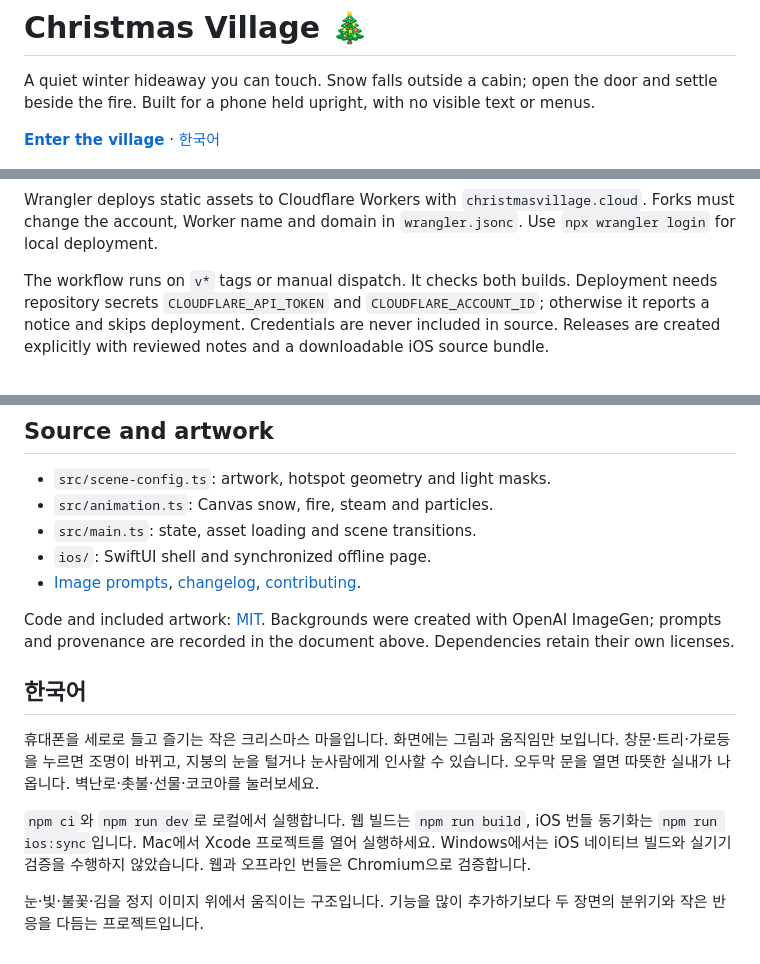
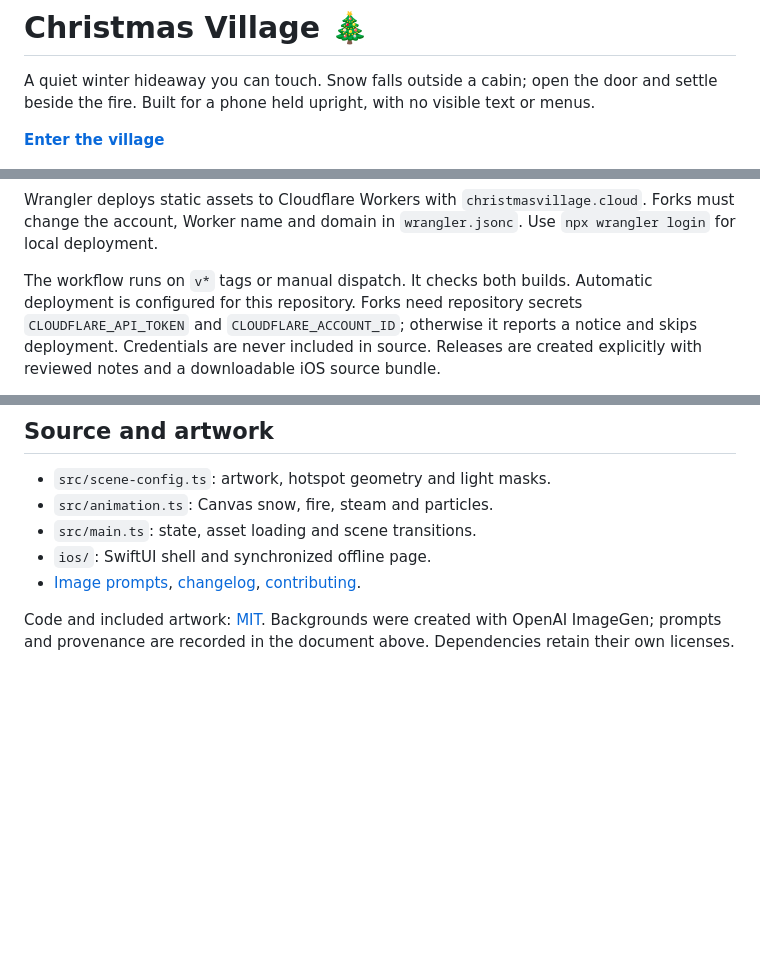
Before and after one commit to Dotoryman/christmas_village, a Markdown page: README.md, 3 parts joined by grey strips. Drawn GitHub-style; blank space fills up the shorter version.

```diff
--- a/README.md
+++ b/README.md
@@ -4,7 +4,7 @@ A quiet winter hideaway you can touch. Snow falls outside a cabin; open the door
 and settle beside the fire. Built for a phone held upright, with no visible text
 or menus.
 
-**[Enter the village](https://christmasvillage.cloud)** · [한국어](#한국어)
+**[Enter the village](https://christmasvillage.cloud)**
 
 <p align="center">
   <img src="docs/screenshots/mobile-outside.png" width="270" alt="Snowy cabin beneath a winter moon">
@@ -59,7 +59,7 @@ Forks must change the account, Worker name and domain in `wrangler.jsonc`.
 Use `npx wrangler login` for local deployment.
 
 The workflow runs on `v*` tags or manual dispatch. It checks both builds.
-Deployment needs repository secrets `CLOUDFLARE_API_TOKEN` and
+Automatic deployment is configured for this repository. Forks need repository secrets `CLOUDFLARE_API_TOKEN` and
 `CLOUDFLARE_ACCOUNT_ID`; otherwise it reports a notice and skips deployment.
 Credentials are never included in source. Releases are created explicitly with
 reviewed notes and a downloadable iOS source bundle.
@@ -80,18 +80,3 @@ controls, reduced motion and the offline bundle.
 Code and included artwork: [MIT](LICENSE). Backgrounds were created with OpenAI
 ImageGen; prompts and provenance are recorded in the document above. Dependencies
 retain their own licenses.
-
-## 한국어
-
-휴대폰을 세로로 들고 즐기는 작은 크리스마스 마을입니다. 화면에는 그림과
-움직임만 보입니다. 창문·트리·가로등을 누르면 조명이 바뀌고, 지붕의 눈을
-털거나 눈사람에게 인사할 수 있습니다. 오두막 문을 열면 따뜻한 실내가
-나옵니다. 벽난로·촛불·선물·코코아를 눌러보세요.
-
-`npm ci`와 `npm run dev`로 로컬에서 실행합니다. 웹 빌드는 `npm run build`,
-iOS 번들 동기화는 `npm run ios:sync`입니다. Mac에서 Xcode 프로젝트를 열어
-실행하세요. Windows에서는 iOS 네이티브 빌드와 실기기 검증을 수행하지
-않았습니다. 웹과 오프라인 번들은 Chromium으로 검증합니다.
-
-눈·빛·불꽃·김을 정지 이미지 위에서 움직이는 구조입니다. 기능을 많이
-추가하기보다 두 장면의 분위기와 작은 반응을 다듬는 프로젝트입니다.
```
Also changed, not shown: CHANGELOG.md (+7 -0 lines), docs/image-prompts.md (+7 -0 lines), docs/release-v0.2.1.md (added, +12 -0 lines), public/social-v2.jpg (added), 12 other files.
